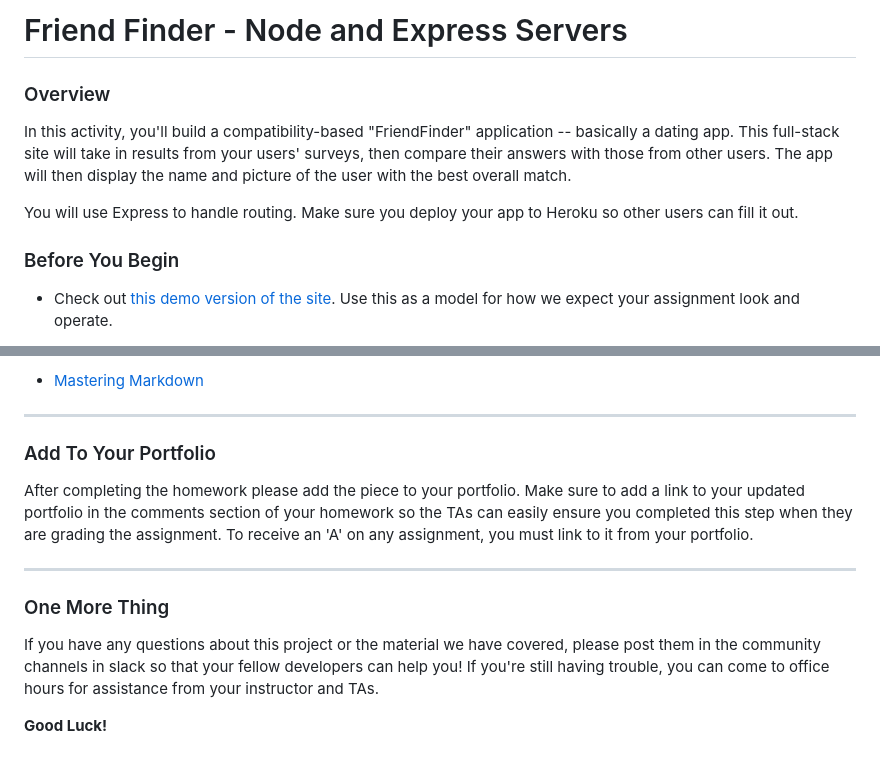
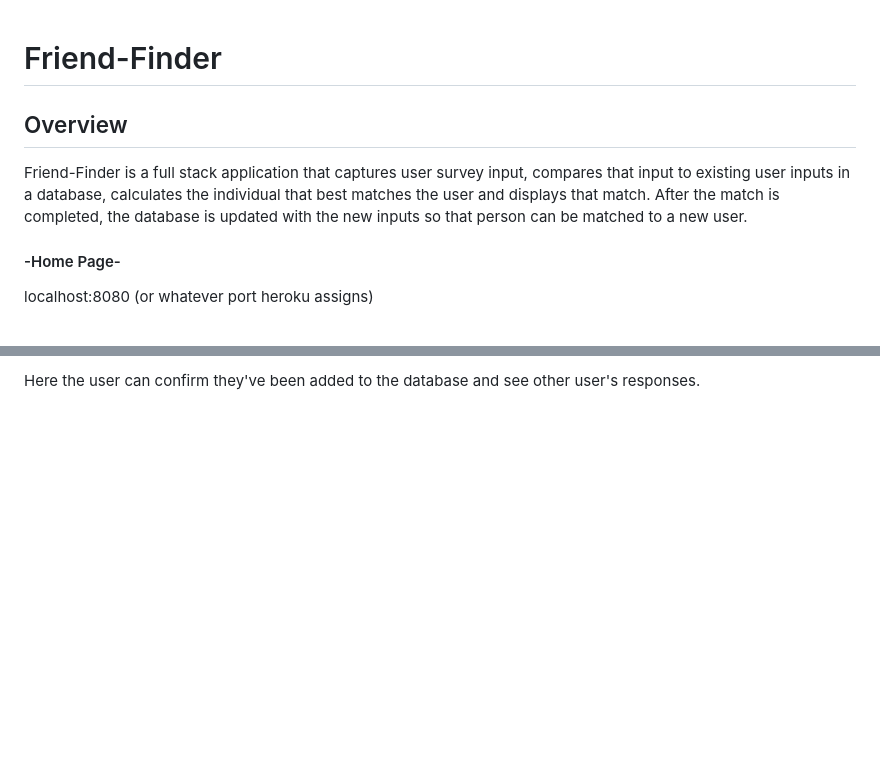
Before and after one commit to brandnn1/Friend-Finder, a Markdown page: README.md, 2 parts joined by grey strips. Drawn GitHub-style; blank space fills up the shorter version.

```diff
--- a/README.md
+++ b/README.md
@@ -1,13 +1,11 @@
-# Friend Finder - Node and Express Servers
 
-### Overview
+# Friend-Finder
 
-In this activity, you'll build a compatibility-based "FriendFinder" application -- basically a dating app. This full-stack site will take in results from your users' surveys, then compare their answers with those from other users. The app will then display the name and picture of the user with the best overall match.
-
-You will use Express to handle routing. Make sure you deploy your app to Heroku so other users can fill it out.
+## Overview
+Friend-Finder is a full stack application that captures user survey input, compares that input to existing user inputs in a database, calculates the individual that best matches the user and displays that match. After the match is completed, the database is updated with the new inputs so that person can be matched to a new user.
 
 
-### Before You Begin
+#### -Home Page-
 
-* Check out [this demo version of the site](https://friend-finder-fsf.herokuapp.com/). Use this as a model for how we expect your assignment look and operate.
+localhost:8080 (or whatever port heroku assigns)
 
@@ -132,15 +37 @@ Add a `README.md` to your repository describing the project. Here are some resou
-* [Mastering Markdown](https://guides.github.com/features/mastering-markdown/)
-
-- - -
-
-### Add To Your Portfolio
-
-After completing the homework please add the piece to your portfolio. Make sure to add a link to your updated portfolio in the comments section of your homework so the TAs can easily ensure you completed this step when they are grading the assignment. To receive an 'A' on any assignment, you must link to it from your portfolio.
-
-- - -
-
-### One More Thing
-
-If you have any questions about this project or the material we have covered, please post them in the community channels in slack so that your fellow developers can help you! If you're still having trouble, you can come to office hours for assistance from your instructor and TAs.
-
-**Good Luck!**
+Here the user can confirm they've been added to the database and see other user's responses.
```
Also changed, not shown: other parts of README.md (+12 -105 lines), images/apifriends.png (added), images/home.png (added), images/survey1.png (added), images/survey2.png (added), images/surveyResult.png (added), 5 other files.
